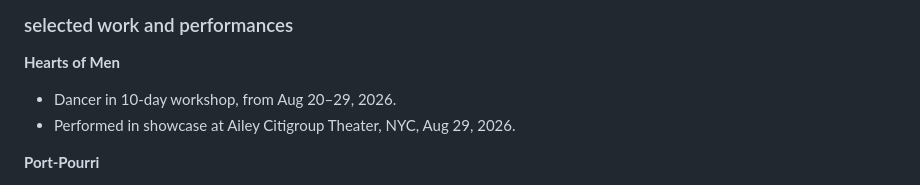
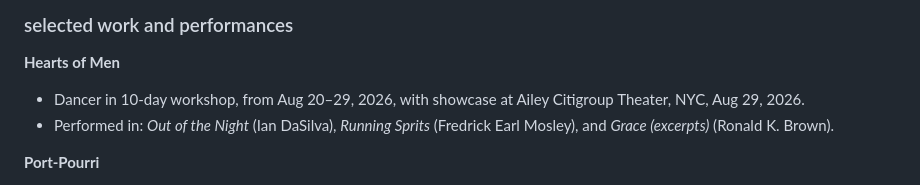
Before and after one commit to hkandrewlee/hkandrewlee.github.io, a Markdown page: content.md, the part around the change. GitHub-like rendering.

```diff
--- a/content.md
+++ b/content.md
@@ -148,8 +148,8 @@ I am a multi-disciplinary artist, interested in music, dance, and theater.
 
 **Hearts of Men**
 
-- Dancer in 10-day workshop, from Aug 20–29, 2026.
-- Performed in showcase at Ailey Citigroup Theater, NYC, Aug 29, 2026.
+- Dancer in 10-day workshop, from Aug 20–29, 2026, with showcase at Ailey Citigroup Theater, NYC, Aug 29, 2026.
+- Performed in: *Out of the Night* (Ian DaSilva), *Running Sprits* (Fredrick Earl Mosley), and *Grace (excerpts)* (Ronald K. Brown).
 
 **Port-Pourri**
 
```
